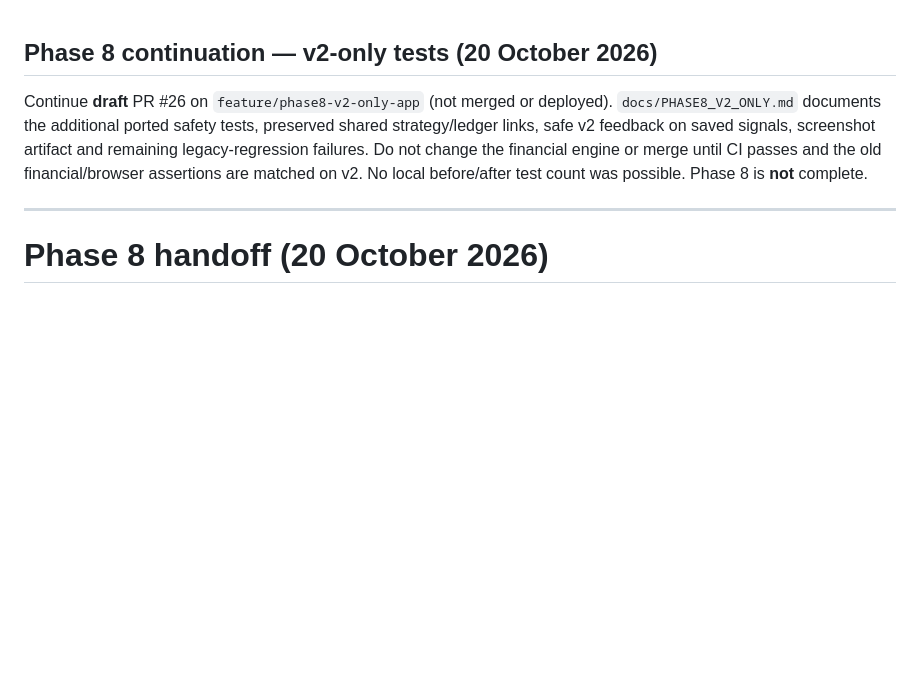
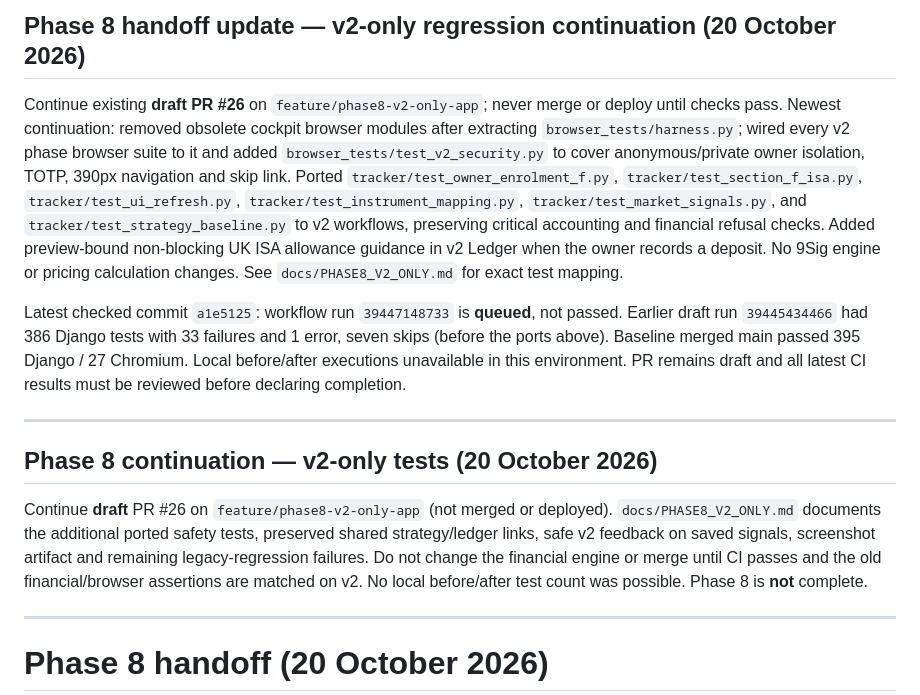
Before and after one commit to Ricas13/wealtharr_v2, a Markdown page: docs/RESUME.md, the part around the change. Rendered like a GitHub page; blank space fills up the shorter version.

Commit message:
Phase 8: resumable handoff of v2-only browser and Django regression ports with queued CI gate

```diff
--- a/docs/RESUME.md
+++ b/docs/RESUME.md
@@ -1,3 +1,11 @@
+## Phase 8 handoff update — v2-only regression continuation (20 October 2026)
+
+Continue existing **draft PR #26** on `feature/phase8-v2-only-app`; never merge or deploy until checks pass. Newest continuation: removed obsolete cockpit browser modules after extracting `browser_tests/harness.py`; wired every v2 phase browser suite to it and added `browser_tests/test_v2_security.py` to cover anonymous/private owner isolation, TOTP, 390px navigation and skip link. Ported `tracker/test_owner_enrolment_f.py`, `tracker/test_section_f_isa.py`, `tracker/test_ui_refresh.py`, `tracker/test_instrument_mapping.py`, `tracker/test_market_signals.py`, and `tracker/test_strategy_baseline.py` to v2 workflows, preserving critical accounting and financial refusal checks. Added preview-bound non-blocking UK ISA allowance guidance in v2 Ledger when the owner records a deposit. No 9Sig engine or pricing calculation changes. See `docs/PHASE8_V2_ONLY.md` for exact test mapping.
+
+Latest checked commit `a1e5125`: workflow run `39447148733` is **queued**, not passed. Earlier draft run `39445434466` had 386 Django tests with 33 failures and 1 error, seven skips (before the ports above). Baseline merged main passed 395 Django / 27 Chromium. Local before/after executions unavailable in this environment. PR remains draft and all latest CI results must be reviewed before declaring completion.
+
+---
+
 ## Phase 8 continuation — v2-only tests (20 October 2026)
 
 Continue **draft** PR #26 on `feature/phase8-v2-only-app` (not merged or deployed). `docs/PHASE8_V2_ONLY.md` documents the additional ported safety tests, preserved shared strategy/ledger links, safe v2 feedback on saved signals, screenshot artifact and remaining legacy-regression failures. Do not change the financial engine or merge until CI passes and the old financial/browser assertions are matched on v2. No local before/after test count was possible. Phase 8 is **not** complete.
```
